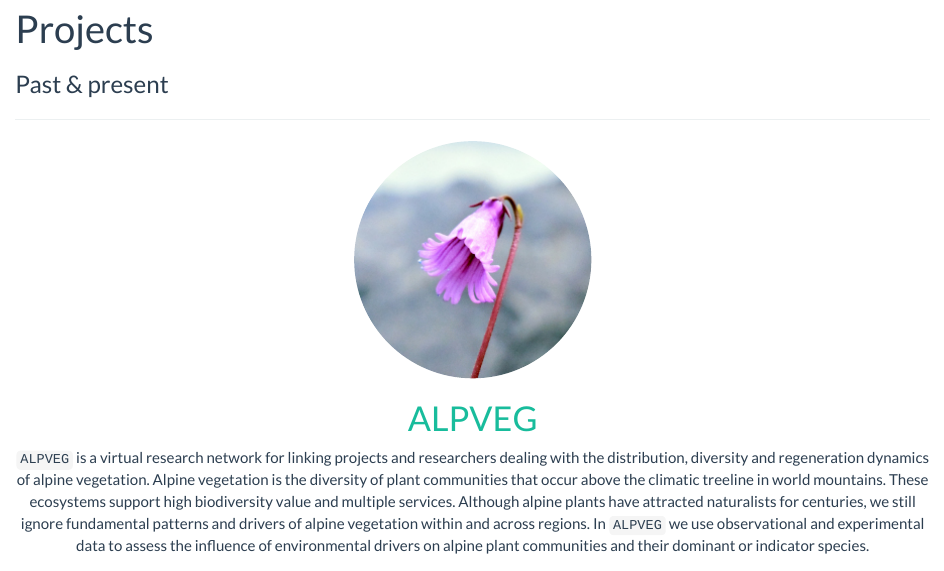
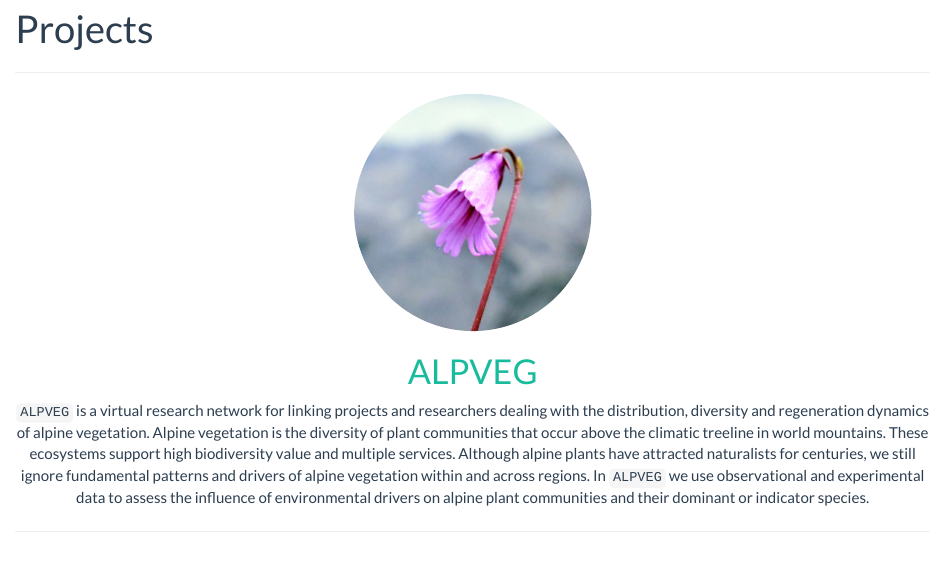
Before and after one commit to efernandezpascual/home, an R Markdown document (projects.Rmd): the page in a window 1100 px wide, from 90 px down. Rendered offline with R 4.5, knitr and Pandoc, with nearby package versions.

Commit message:
minor change

```diff
--- a/projects.Rmd
+++ b/projects.Rmd
@@ -1,6 +1,5 @@
 ---
 title: "Projects"
-subtitle: Past & present
 ---
 
 ---
```
